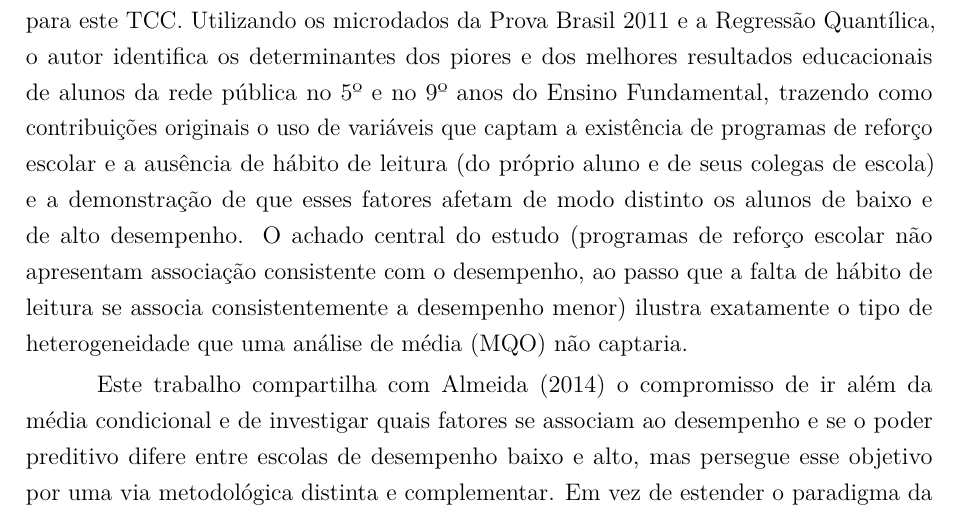
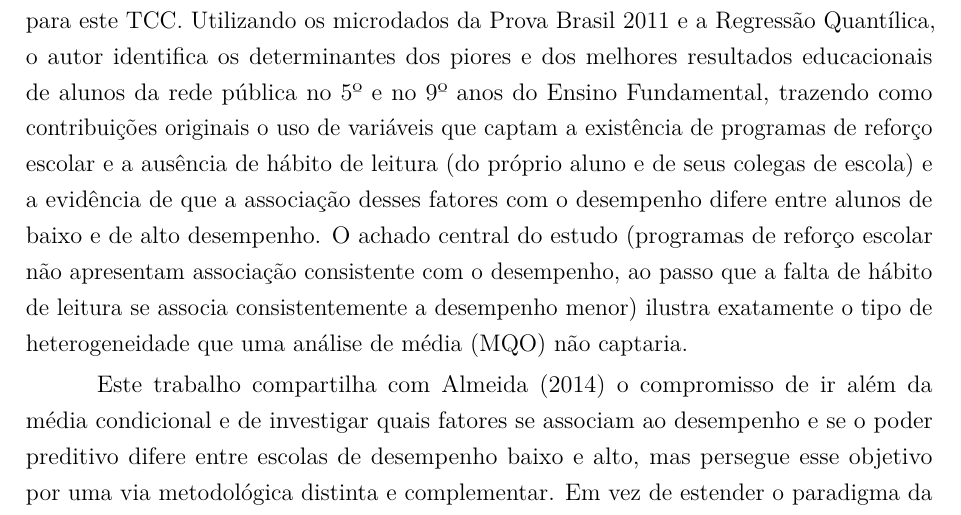
Before and after one commit to NercinoN21/tcc-alfabetizacao-saeb-ml, a LaTeX thesis (monografia/projeto.tex, which reads monografia/capitulos/principal.tex): part of page 18 of 52, cut so that both start at the same text. Compiled offline with pdfLaTeX.

Commit message:
fix(fundamentacao): remove a linguagem causal sobre Almeida (2014)

```diff
--- a/monografia/capitulos/principal.tex
+++ b/monografia/capitulos/principal.tex
@@ -573,9 +573,9 @@ melhores resultados educacionais de alunos da rede pública no
 5\textordmasculine{} e no 9\textordmasculine{} anos do Ensino Fundamental,
 trazendo como contribuições originais o uso de variáveis que captam a
 existência de programas de reforço escolar e a ausência de hábito de
-leitura (do próprio aluno e de seus colegas de escola) e a demonstração
-de que esses fatores afetam de modo distinto os alunos de baixo e de alto
-desempenho. O achado central do estudo (programas de reforço escolar não
+leitura (do próprio aluno e de seus colegas de escola) e a evidência de
+que a associação desses fatores com o desempenho difere entre alunos de
+baixo e de alto desempenho. O achado central do estudo (programas de reforço escolar não
 apresentam associação consistente com o desempenho, ao passo que a falta
 de hábito de leitura se associa consistentemente a desempenho menor) ilustra exatamente o tipo de
 heterogeneidade que uma análise de média (MQO) não captaria.
```
